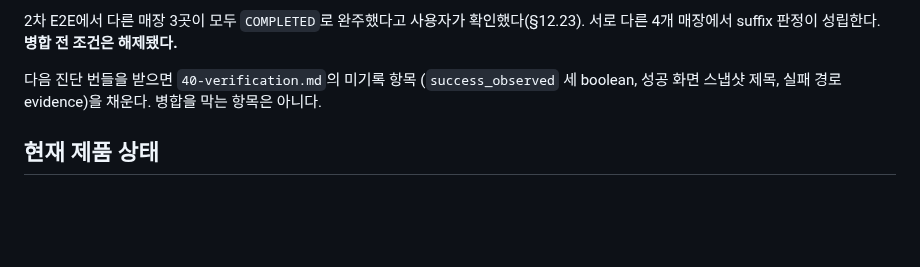
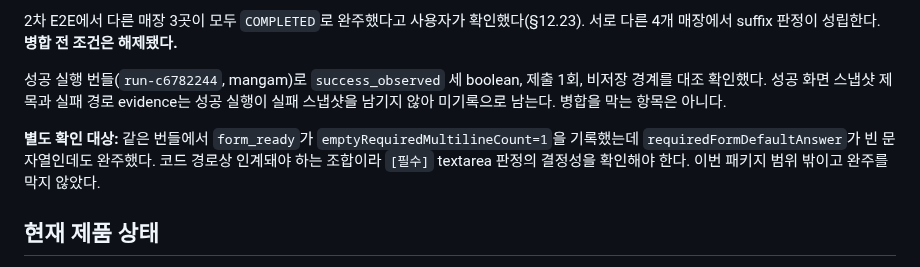
Before and after one commit to ka-MS/catchtable-reservation-assistant, a Markdown page: docs/worklog/HANDOFF.md, the part around the change. Drawn GitHub-style; blank space fills up the shorter version.

Commit message:
docs: 성공 실행 번들로 검증 항목 대조
run-c6782244(mangam, 2026-09-03, COMPLETED, 43 events, dropped 0)로
40-verification.md의 미기록 항목을 채운다.

- success_observed 세 boolean 모두 true
- outer_claim 1회, outer_dispatch 1회, PIN phase 0회
- 비저장 경계: 카드 라벨·PIN 키·이메일·예약번호 부재 확인.
  전화번호 정규식 hit 6건은 localAt epoch-ms 오탐이다.

성공 화면 스냅샷 제목과 실패 경로 evidence는 성공 실행이 실패
스냅샷을 남기지 않아(snapshotCount 0) 이 번들로 채울 수 없다.
인계로 끝난 실행의 번들을 받으면 채운다.

별도 확인 대상 하나를 기록한다. form_ready가
emptyRequiredMultilineCount=1을 기록했는데 requiredFormDefaultAnswer가
빈 문자열이었다. 코드 경로상 fillRequiredMultiline이 즉시 false를
반환해 인계돼야 하는 조합인데 COMPLETED로 끝났다. baseline과 루프 첫
inspect 사이에 await가 없어 같은 DOM이어야 하므로 [필수] textarea
판정의 결정성을 확인해야 한다. 이번 패키지에서 건드리지 않은 경로이고
완주를 막지 않았으므로 추측으로 바꾸지 않는다.

Co-Authored-By: Claude Opus 5 (1M context) <noreply@anthropic.com>

```diff
--- a/docs/worklog/HANDOFF.md
+++ b/docs/worklog/HANDOFF.md
@@ -19,9 +19,16 @@
 확인했다(§12.23). 서로 다른 4개 매장에서 suffix 판정이 성립한다.
 **병합 전 조건은 해제됐다.**
 
-다음 진단 번들을 받으면 `40-verification.md`의 미기록 항목
-(`success_observed` 세 boolean, 성공 화면 스냅샷 제목, 실패 경로
-evidence)을 채운다. 병합을 막는 항목은 아니다.
+성공 실행 번들(`run-c6782244`, mangam)로 `success_observed` 세 boolean,
+제출 1회, 비저장 경계를 대조 확인했다. 성공 화면 스냅샷 제목과 실패
+경로 evidence는 성공 실행이 실패 스냅샷을 남기지 않아 미기록으로
+남는다. 병합을 막는 항목은 아니다.
+
+**별도 확인 대상:** 같은 번들에서 `form_ready`가
+`emptyRequiredMultilineCount=1`을 기록했는데
+`requiredFormDefaultAnswer`가 빈 문자열인데도 완주했다. 코드 경로상
+인계돼야 하는 조합이라 `[필수]` textarea 판정의 결정성을 확인해야
+한다. 이번 패키지 범위 밖이고 완주를 막지 않았다.
 
 ## 현재 제품 상태
 
```
Also changed, not shown: 1 other file.
